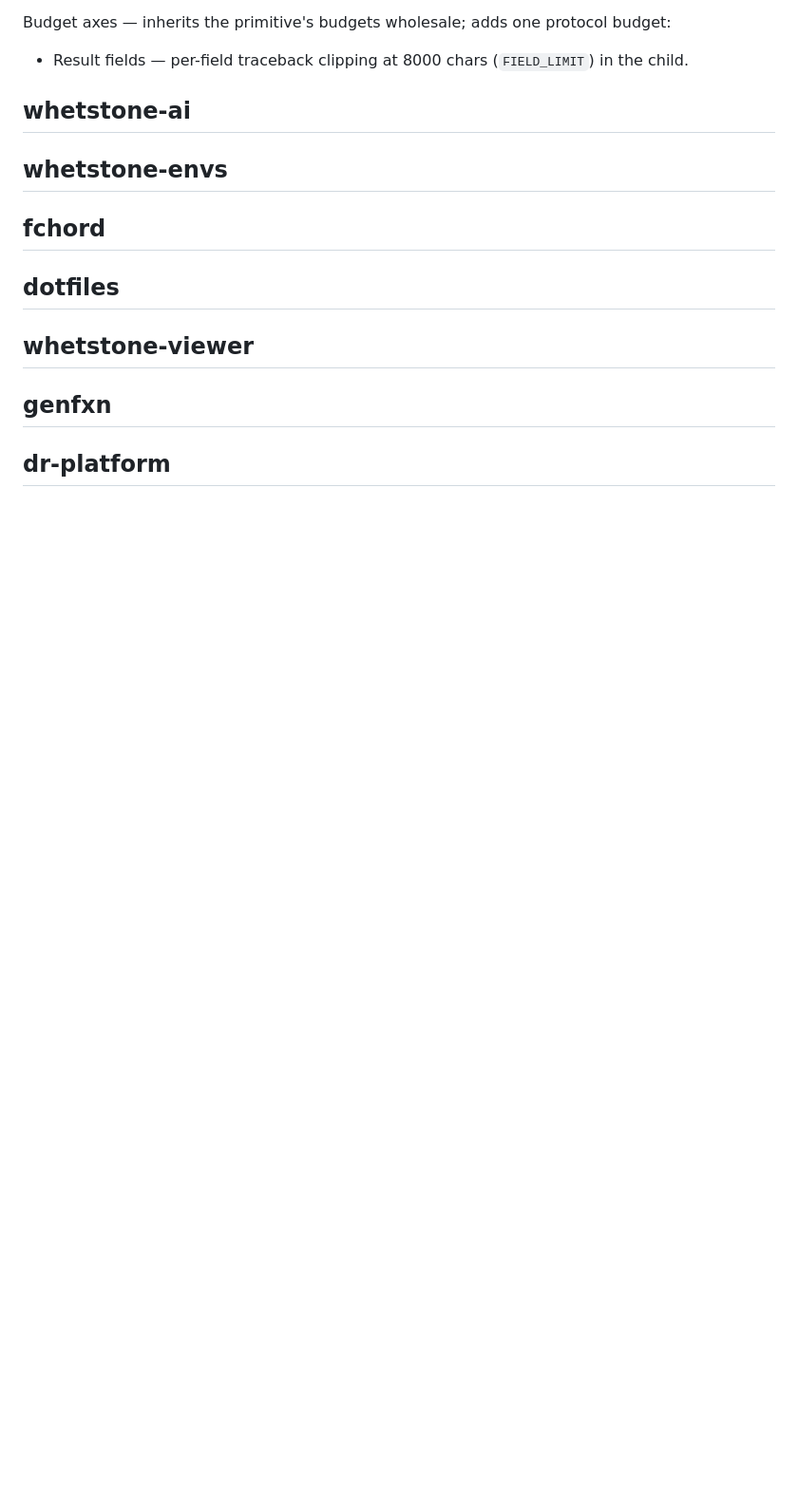
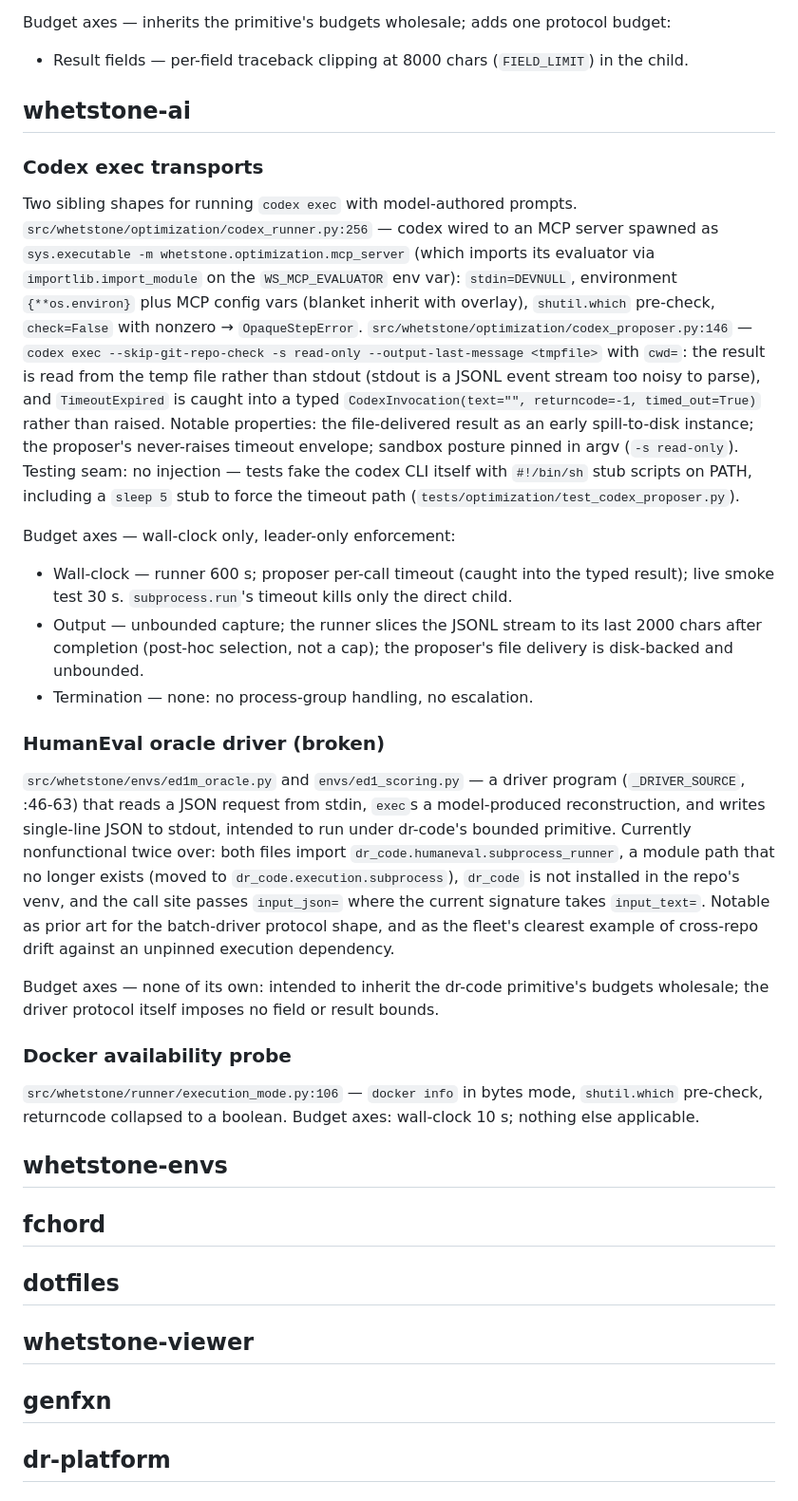
Before and after one commit to danielle-rothermel/dr-exec, a Markdown page: docs/current-implementations.md, the part around the change. Shown at 95% size. GitHub-like rendering; blank space fills up the shorter version.

Commit message:
fill whetstone-ai implementation sections with budget axes

```diff
--- a/docs/current-implementations.md
+++ b/docs/current-implementations.md
@@ -74,6 +74,61 @@ budget:
   (`FIELD_LIMIT`) in the child.
 
 ## whetstone-ai
+
+### Codex exec transports
+
+Two sibling shapes for running `codex exec` with model-authored prompts.
+`src/whetstone/optimization/codex_runner.py:256` — codex wired to an MCP
+server spawned as `sys.executable -m whetstone.optimization.mcp_server`
+(which imports its evaluator via `importlib.import_module` on the
+`WS_MCP_EVALUATOR` env var): `stdin=DEVNULL`, environment `{**os.environ}`
+plus MCP config vars (blanket inherit with overlay), `shutil.which`
+pre-check, `check=False` with nonzero → `OpaqueStepError`.
+`src/whetstone/optimization/codex_proposer.py:146` — `codex exec
+--skip-git-repo-check -s read-only --output-last-message <tmpfile>` with
+`cwd=`: the result is read from the temp file rather than stdout (stdout is
+a JSONL event stream too noisy to parse), and `TimeoutExpired` is caught
+into a typed `CodexInvocation(text="", returncode=-1, timed_out=True)`
+rather than raised. Notable properties: the file-delivered result as an
+early spill-to-disk instance; the proposer's never-raises timeout envelope;
+sandbox posture pinned in argv (`-s read-only`). Testing seam: no
+injection — tests fake the codex CLI itself with `#!/bin/sh` stub scripts
+on PATH, including a `sleep 5` stub to force the timeout path
+(`tests/optimization/test_codex_proposer.py`).
+
+Budget axes — wall-clock only, leader-only enforcement:
+
+- Wall-clock — runner 600 s; proposer per-call timeout (caught into the
+  typed result); live smoke test 30 s. `subprocess.run`'s timeout kills
+  only the direct child.
+- Output — unbounded capture; the runner slices the JSONL stream to its
+  last 2000 chars after completion (post-hoc selection, not a cap); the
+  proposer's file delivery is disk-backed and unbounded.
+- Termination — none: no process-group handling, no escalation.
+
+### HumanEval oracle driver (broken)
+
+`src/whetstone/envs/ed1m_oracle.py` and `envs/ed1_scoring.py` — a driver
+program (`_DRIVER_SOURCE`, :46-63) that reads a JSON request from stdin,
+`exec`s a model-produced reconstruction, and writes single-line JSON to
+stdout, intended to run under dr-code's bounded primitive. Currently
+nonfunctional twice over: both files import
+`dr_code.humaneval.subprocess_runner`, a module path that no longer exists
+(moved to `dr_code.execution.subprocess`), `dr_code` is not installed in
+the repo's venv, and the call site passes `input_json=` where the current
+signature takes `input_text=`. Notable as prior art for the batch-driver
+protocol shape, and as the fleet's clearest example of cross-repo drift
+against an unpinned execution dependency.
+
+Budget axes — none of its own: intended to inherit the dr-code primitive's
+budgets wholesale; the driver protocol itself imposes no field or result
+bounds.
+
+### Docker availability probe
+
+`src/whetstone/runner/execution_mode.py:106` — `docker info` in bytes mode,
+`shutil.which` pre-check, returncode collapsed to a boolean. Budget axes:
+wall-clock 10 s; nothing else applicable.
 
 ## whetstone-envs
 
```
